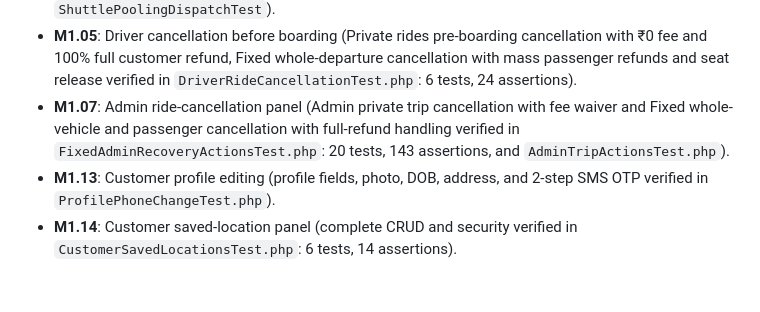
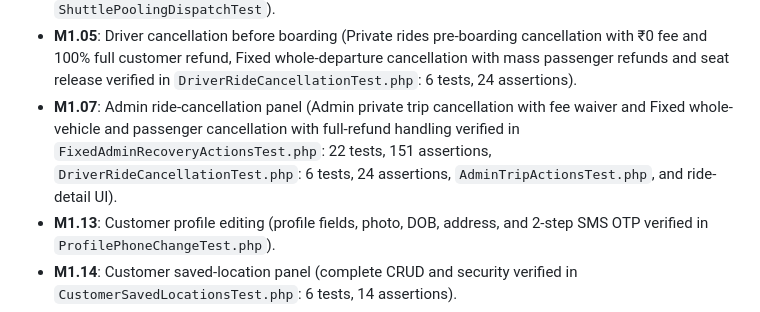
Before and after one commit to masoodimubashir/cab, a Markdown page: docs/DreamCabs-Phase-2-Plain-Language-Scope.md, the part around the change. GitHub-like rendering; blank space fills up the shorter version.

Commit message:
docs: update M1.07 test counts and admin passenger cancellation coverage

```diff
--- a/docs/DreamCabs-Phase-2-Plain-Language-Scope.md
+++ b/docs/DreamCabs-Phase-2-Plain-Language-Scope.md
@@ -40,7 +40,7 @@ For Uzair Hameed Zargar | Prepared by Taha Mubashir Masoodi
 - **M1.02**: Driver accept/reject before payment and seat confirmation (3-step booking order confirmed across Fixed, Private, Shuttle).
 - **M1.04**: Passenger names and booked seats (Fixed manifest in Admin & Driver app; Shuttle pooling manifest and board/drop verified in `ShuttleDriverManifestTest`, `ShuttlePoolingMatchTest`, `ShuttlePoolingDispatchTest`).
 - **M1.05**: Driver cancellation before boarding (Private rides pre-boarding cancellation with ₹0 fee and 100% full customer refund, Fixed whole-departure cancellation with mass passenger refunds and seat release verified in `DriverRideCancellationTest.php`: 6 tests, 24 assertions).
-- **M1.07**: Admin ride-cancellation panel (Admin private trip cancellation with fee waiver and Fixed whole-vehicle and passenger cancellation with full-refund handling verified in `FixedAdminRecoveryActionsTest.php`: 20 tests, 143 assertions, and `AdminTripActionsTest.php`).
+- **M1.07**: Admin ride-cancellation panel (Admin private trip cancellation with fee waiver and Fixed whole-vehicle and passenger cancellation with full-refund handling verified in `FixedAdminRecoveryActionsTest.php`: 22 tests, 151 assertions, `DriverRideCancellationTest.php`: 6 tests, 24 assertions, `AdminTripActionsTest.php`, and ride-detail UI).
 - **M1.13**: Customer profile editing (profile fields, photo, DOB, address, and 2-step SMS OTP verified in `ProfilePhoneChangeTest.php`).
 - **M1.14**: Customer saved-location panel (complete CRUD and security verified in `CustomerSavedLocationsTest.php`: 6 tests, 14 assertions).
 - **M1.16**: Fixed Local/Outstation and nearby pickup points (corridors, town forcing, geofencing, customer nearest pickup point detection, walking distance and estimated walk minutes verified in `FixedNearbyPickupPointsTest.php`: 5 tests, 36 assertions, plus `FixedFullWalkthroughTest.php` and `FixedSeatMapCustomerFlowTest.php` passing 100%).
```
